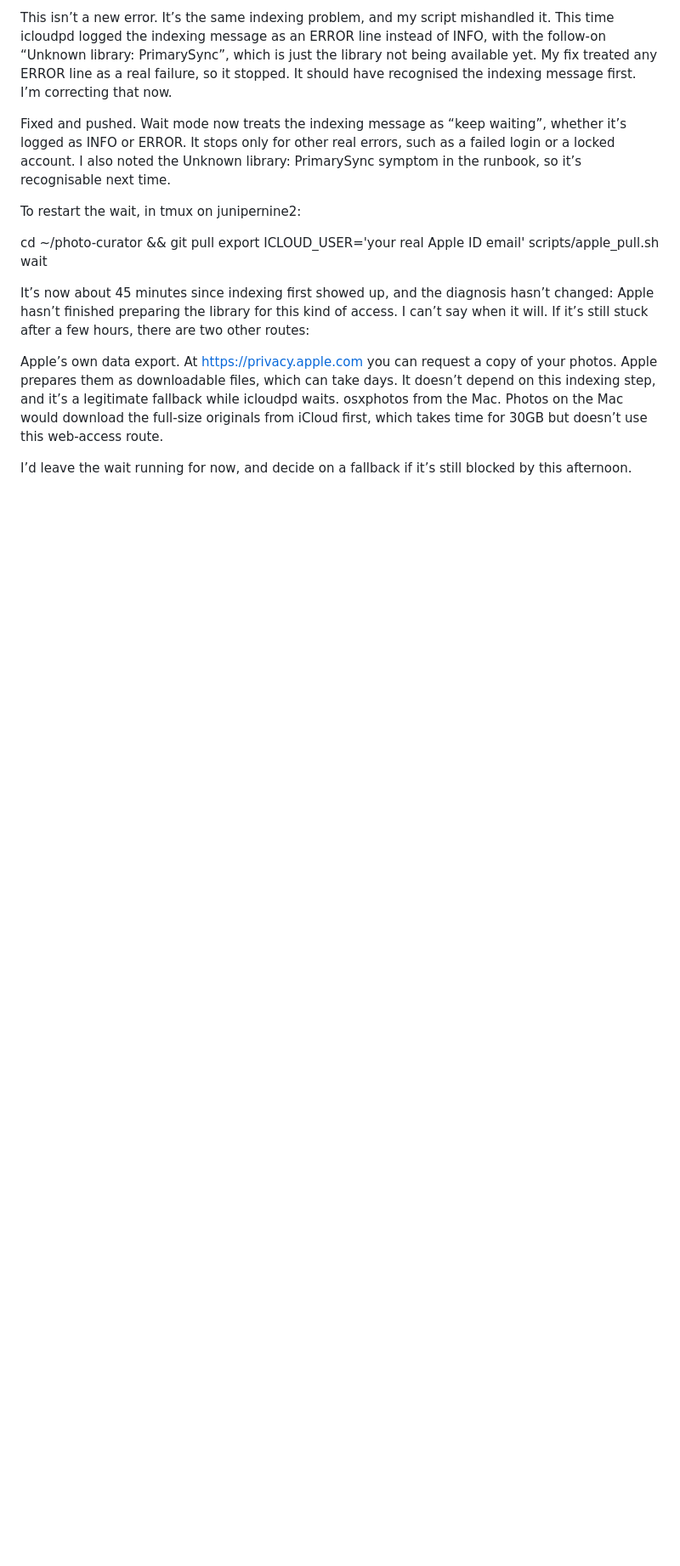
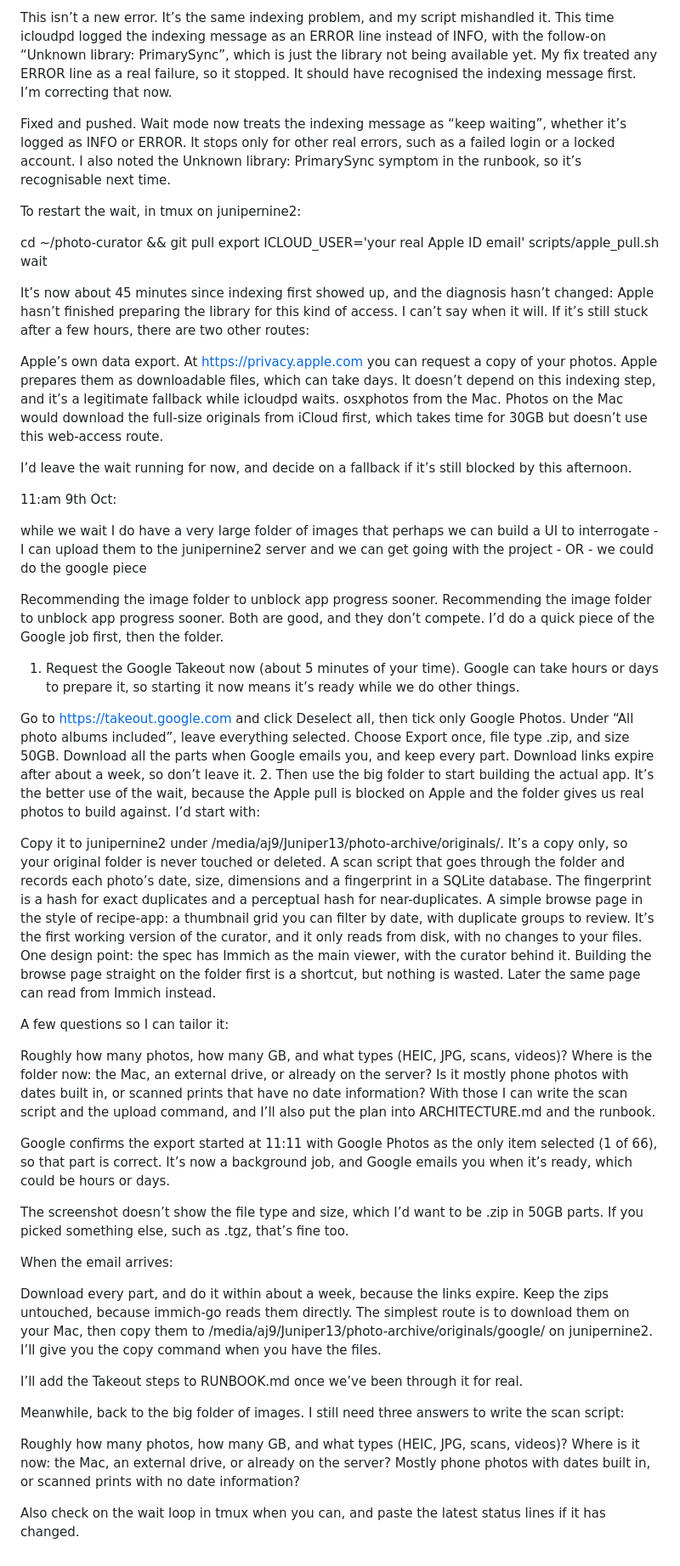
Before and after one commit to junipernineaj/photo-curator, a Markdown page: docs/PROMPT_HISTORY.md, the part around the change. Shown at 85% size. Drawn GitHub-style; blank space fills up the shorter version.

```diff
--- a/docs/PROMPT_HISTORY.md
+++ b/docs/PROMPT_HISTORY.md
@@ -671,3 +671,51 @@ Apple’s own data export. At https://privacy.apple.com you can request a copy o
 osxphotos from the Mac. Photos on the Mac would download the full-size originals from iCloud first, which takes time for 30GB but doesn’t use this web-access route.
 
 I’d leave the wait running for now, and decide on a fallback if it’s still blocked by this afternoon.
+
+
+11:am 9th Oct:
+
+while we wait I do have a very large folder of images that perhaps we can build a UI to interrogate  - I can upload them to the junipernine2 server and we can get going with the project - OR - we could do the google piece
+
+Recommending the image folder to unblock app progress sooner.
+Recommending the image folder to unblock app progress sooner.
+Both are good, and they don’t compete. I’d do a quick piece of the Google job first, then the folder.
+
+1. Request the Google Takeout now (about 5 minutes of your time). Google can take hours or days to prepare it, so starting it now means it’s ready while we do other things.
+
+Go to https://takeout.google.com and click Deselect all, then tick only Google Photos.
+Under “All photo albums included”, leave everything selected.
+Choose Export once, file type .zip, and size 50GB.
+Download all the parts when Google emails you, and keep every part. Download links expire after about a week, so don’t leave it.
+2. Then use the big folder to start building the actual app. It’s the better use of the wait, because the Apple pull is blocked on Apple and the folder gives us real photos to build against. I’d start with:
+
+Copy it to junipernine2 under /media/aj9/Juniper13/photo-archive/originals/. It’s a copy only, so your original folder is never touched or deleted.
+A scan script that goes through the folder and records each photo’s date, size, dimensions and a fingerprint in a SQLite database. The fingerprint is a hash for exact duplicates and a perceptual hash for near-duplicates.
+A simple browse page in the style of recipe-app: a thumbnail grid you can filter by date, with duplicate groups to review. It’s the first working version of the curator, and it only reads from disk, with no changes to your files.
+One design point: the spec has Immich as the main viewer, with the curator behind it. Building the browse page straight on the folder first is a shortcut, but nothing is wasted. Later the same page can read from Immich instead.
+
+A few questions so I can tailor it:
+
+Roughly how many photos, how many GB, and what types (HEIC, JPG, scans, videos)?
+Where is the folder now: the Mac, an external drive, or already on the server?
+Is it mostly phone photos with dates built in, or scanned prints that have no date information?
+With those I can write the scan script and the upload command, and I’ll also put the plan into ARCHITECTURE.md and the runbook.
+
+Google confirms the export started at 11:11 with Google Photos as the only item selected (1 of 66), so that part is correct. It’s now a background job, and Google emails you when it’s ready, which could be hours or days.
+
+The screenshot doesn’t show the file type and size, which I’d want to be .zip in 50GB parts. If you picked something else, such as .tgz, that’s fine too.
+
+When the email arrives:
+
+Download every part, and do it within about a week, because the links expire.
+Keep the zips untouched, because immich-go reads them directly. The simplest route is to download them on your Mac, then copy them to /media/aj9/Juniper13/photo-archive/originals/google/ on junipernine2. I’ll give you the copy command when you have the files.
+
+I’ll add the Takeout steps to RUNBOOK.md once we’ve been through it for real.
+
+Meanwhile, back to the big folder of images. I still need three answers to write the scan script:
+
+Roughly how many photos, how many GB, and what types (HEIC, JPG, scans, videos)?
+Where is it now: the Mac, an external drive, or already on the server?
+Mostly phone photos with dates built in, or scanned prints with no date information?
+
+Also check on the wait loop in tmux when you can, and paste the latest status lines if it has changed.
```
